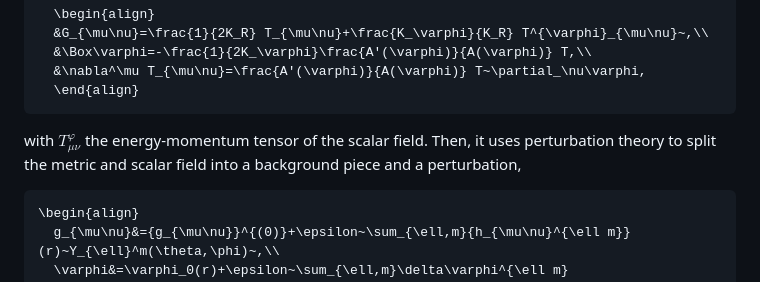
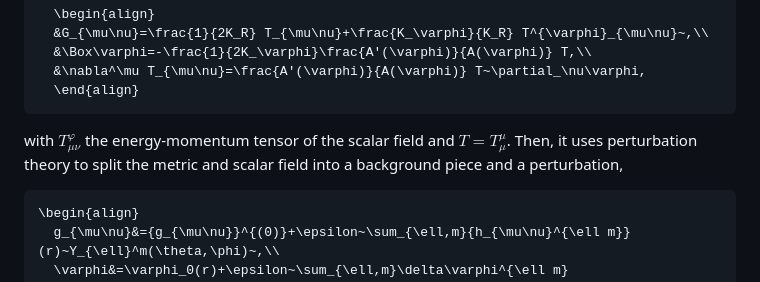
Before and after one commit to GastCre/GastCre.github.io, a Markdown page: README.md, the part around the change. GitHub-like rendering.

````diff
--- a/README.md
+++ b/README.md
@@ -27,7 +27,7 @@ There are two Mathematica codes:
   &\nabla^\mu T_{\mu\nu}=\frac{A'(\varphi)}{A(\varphi)} T~\partial_\nu\varphi,
   \end{align}
 ```
-  with $T_{\mu\nu}^{\varphi}$ the energy-momentum tensor of the scalar field. Then, it uses perturbation theory to split the metric and scalar field into a background piece and a perturbation,
+  with $T_{\mu\nu}^{\varphi}$ the energy-momentum tensor of the scalar field and $T=T_{\mu}^{\mu}$. Then, it uses perturbation theory to split the metric and scalar field into a background piece and a perturbation,
   ```math
   \begin{align}
     g_{\mu\nu}&={g_{\mu\nu}}^{(0)}+\epsilon~\sum_{\ell,m}{h_{\mu\nu}^{\ell m}}(r)~Y_{\ell}^m(\theta,\phi)~,\\
````
